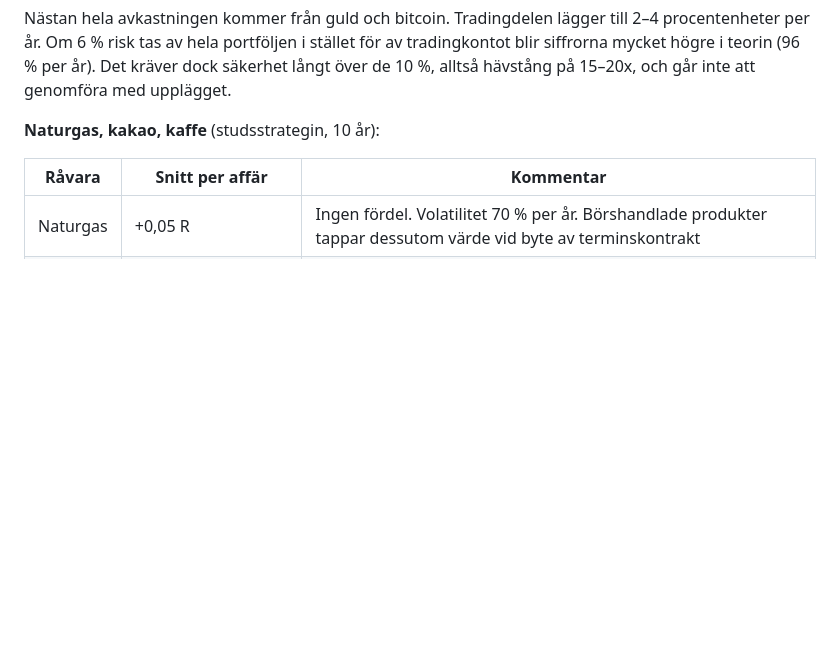
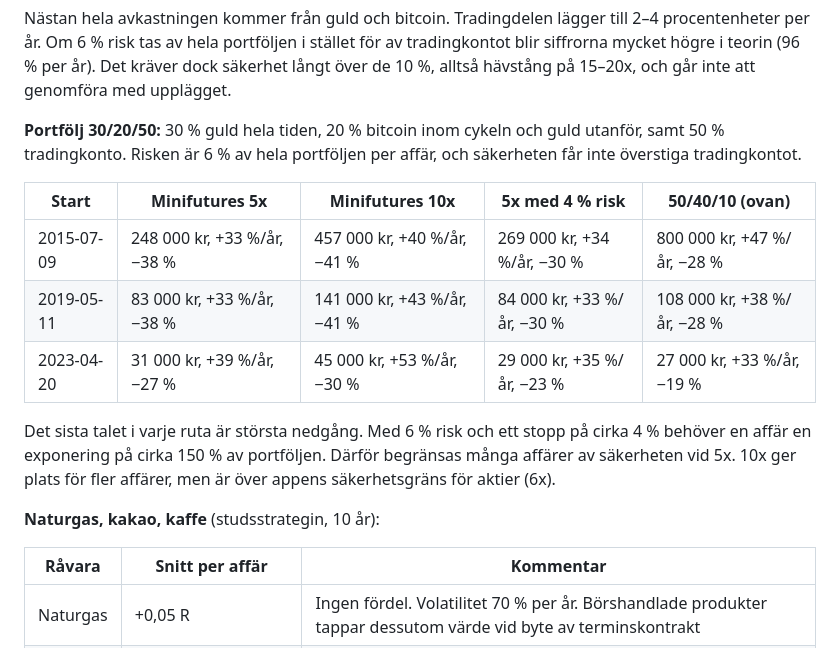
Before and after one commit to EnCodecwtf/omx-analys, a Markdown page: README.md, the part around the change. GitHub-like rendering; blank space fills up the shorter version.

Commit message:
README: test av portfölj med 30 % guld, 20 % bitcoin-cykel och 50 % trading
Co-Authored-By: Claude Opus 5.5 <noreply@anthropic.com>
Claude-Session: https://claude.ai/code/session_01Euj93ZzpSSbQBtTzRwizxv

```diff
--- a/README.md
+++ b/README.md
@@ -149,6 +149,19 @@ Nästa köpfönster öppnar 2027-04-15 (halveringen väntas runt april 2028). L
 Nästan hela avkastningen kommer från guld och bitcoin. Tradingdelen lägger till 2–4 procentenheter per år. Om 6 % risk tas av
 hela portföljen i stället för av tradingkontot blir siffrorna mycket högre i teorin (96 % per år). Det kräver dock säkerhet
 långt över de 10 %, alltså hävstång på 15–20x, och går inte att genomföra med upplägget.
+
+**Portfölj 30/20/50:** 30 % guld hela tiden, 20 % bitcoin inom cykeln och guld utanför, samt 50 % tradingkonto. Risken är
+6 % av hela portföljen per affär, och säkerheten får inte överstiga tradingkontot.
+
+| Start | Minifutures 5x | Minifutures 10x | 5x med 4 % risk | 50/40/10 (ovan) |
+|---|---|---|---|---|
+| 2015-07-09 | 248 000 kr, +33 %/år, −38 % | 457 000 kr, +40 %/år, −41 % | 269 000 kr, +34 %/år, −30 % | 800 000 kr, +47 %/år, −28 % |
+| 2019-05-11 | 83 000 kr, +33 %/år, −38 % | 141 000 kr, +43 %/år, −41 % | 84 000 kr, +33 %/år, −30 % | 108 000 kr, +38 %/år, −28 % |
+| 2023-04-20 | 31 000 kr, +39 %/år, −27 % | 45 000 kr, +53 %/år, −30 % | 29 000 kr, +35 %/år, −23 % | 27 000 kr, +33 %/år, −19 % |
+
+Det sista talet i varje ruta är största nedgång. Med 6 % risk och ett stopp på cirka 4 % behöver en affär en exponering på cirka
+150 % av portföljen. Därför begränsas många affärer av säkerheten vid 5x. 10x ger plats för fler affärer, men är över appens
+säkerhetsgräns för aktier (6x).
 
 **Naturgas, kakao, kaffe** (studsstrategin, 10 år):
 
```
